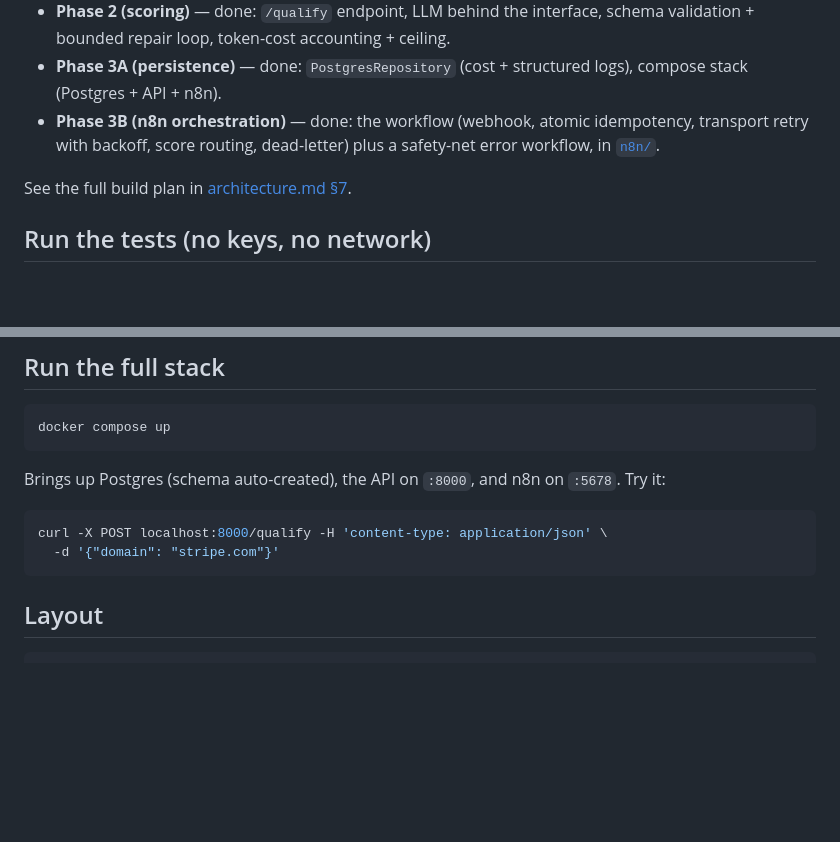
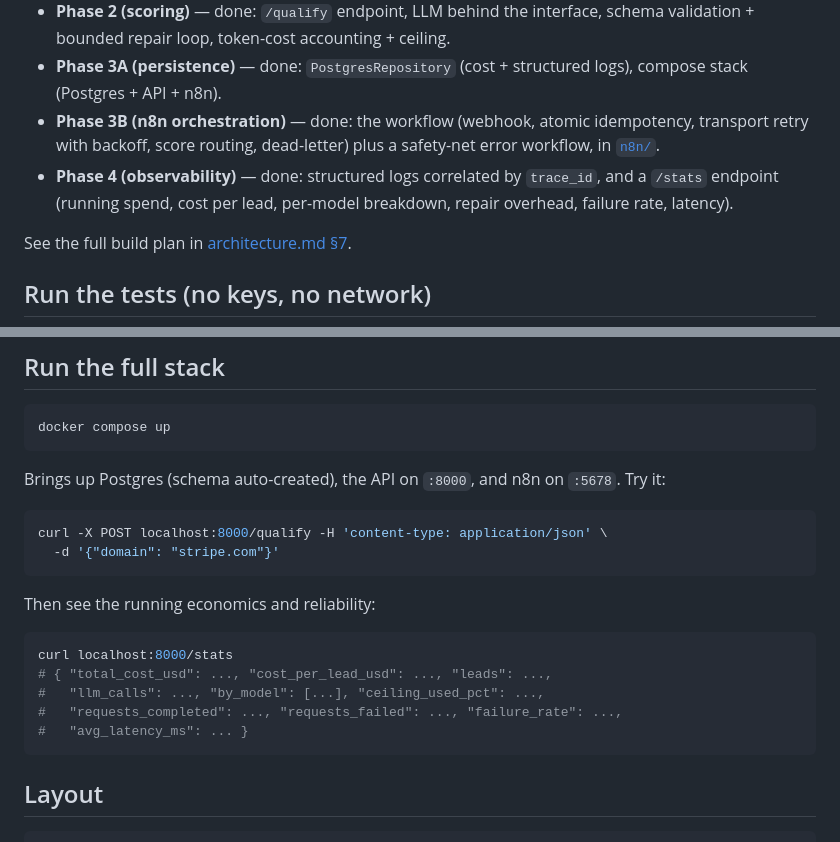
Before and after one commit to franciscoaraujo23/lead-qualifier-agent, a Markdown page: README.md, 2 parts joined by grey strips. Rendered like a GitHub page; blank space fills up the shorter version.

Commit message:
Mark Phase 4 done and document /stats
Records the /stats endpoint in the README status and run sections and in the
architecture Phase 4 note.

````diff
--- a/README.md
+++ b/README.md
@@ -21,6 +21,9 @@ The design and the reasoning behind every decision live in
 - **Phase 3B (n8n orchestration)** — done: the workflow (webhook, atomic
   idempotency, transport retry with backoff, score routing, dead-letter) plus a
   safety-net error workflow, in [`n8n/`](n8n).
+- **Phase 4 (observability)** — done: structured logs correlated by `trace_id`,
+  and a `/stats` endpoint (running spend, cost per lead, per-model breakdown,
+  repair overhead, failure rate, latency).
 
 See the full build plan in [architecture.md §7](architecture.md).
 
@@ -47,6 +50,16 @@ Try it:
 ```bash
 curl -X POST localhost:8000/qualify -H 'content-type: application/json' \
   -d '{"domain": "stripe.com"}'
+```
+
+Then see the running economics and reliability:
+
+```bash
+curl localhost:8000/stats
+# { "total_cost_usd": ..., "cost_per_lead_usd": ..., "leads": ...,
+#   "llm_calls": ..., "by_model": [...], "ceiling_used_pct": ...,
+#   "requests_completed": ..., "requests_failed": ..., "failure_rate": ...,
+#   "avg_latency_ms": ... }
 ```
 
 ## Layout
````
Also changed, not shown: architecture.md (+7 -2 lines).
